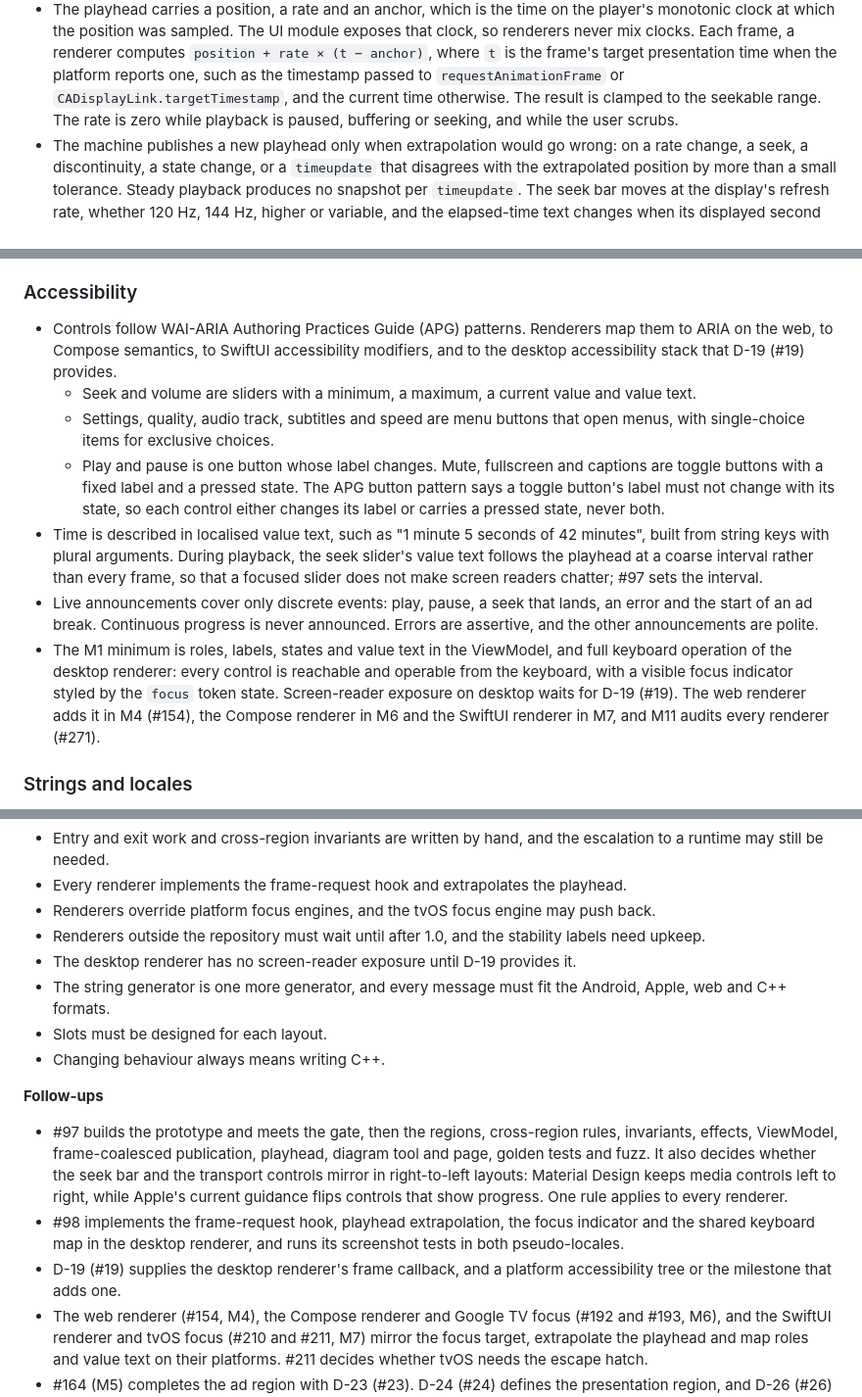
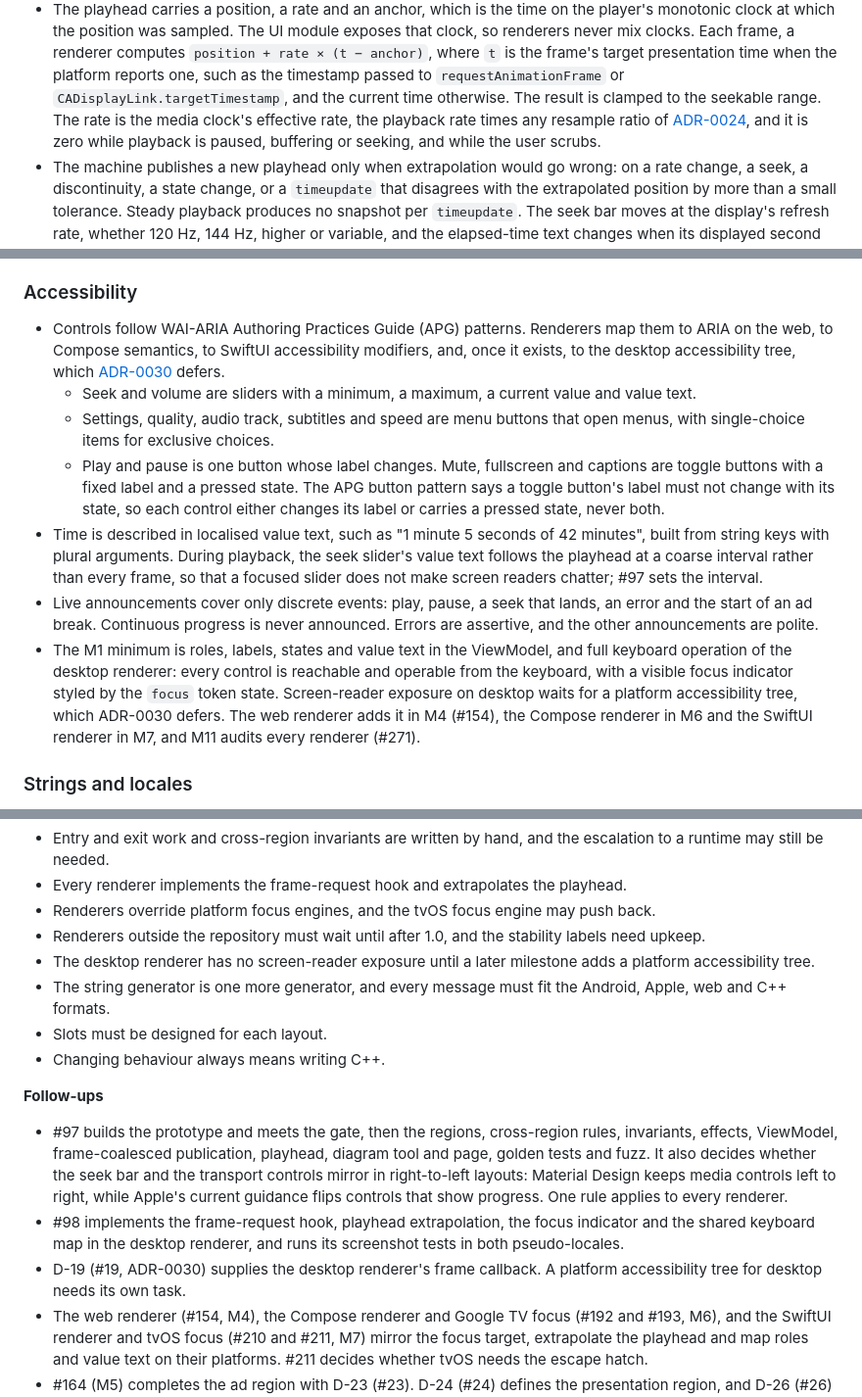
Before and after one commit to LuisAhumadaMartens/alumbra, a Markdown page: docs/adr/0028-headless-ui-state-machine.md, 3 parts joined by grey strips. Shown at 98% size. Drawn GitHub-style.

Commit message:
Correct ADR-0028 desktop accessibility and playhead rate wording
ADR-0028 merged saying D-19 provides a desktop accessibility tree, but
ADR-0030 defers it, so the text now says a later task adds one. The playhead
rate is now the effective media rate, which includes ADR-0024's display-resample
ratio, so extrapolation stays correct when resample is on. Both are wording
corrections made in the ADR-0030 pull request, because the two ADRs landed in
the same review pass.

```diff
--- a/docs/adr/0028-headless-ui-state-machine.md
+++ b/docs/adr/0028-headless-ui-state-machine.md
@@ -241,7 +241,8 @@ Rules for the ViewModel:
   the position was sampled. The UI module exposes that clock, so renderers never mix clocks. Each frame, a renderer
   computes `position + rate × (t − anchor)`, where `t` is the frame's target presentation time when the platform
   reports one, such as the timestamp passed to `requestAnimationFrame` or `CADisplayLink.targetTimestamp`, and the
-  current time otherwise. The result is clamped to the seekable range. The rate is zero while playback is paused,
+  current time otherwise. The result is clamped to the seekable range. The rate is the media clock's effective rate, the playback rate times
+  any resample ratio of [ADR-0024](0024-media-clock-and-av-sync.md), and it is zero while playback is paused,
   buffering or seeking, and while the user scrubs.
 - The machine publishes a new playhead only when extrapolation would go wrong: on a rate change, a seek, a
   discontinuity, a state change, or a `timeupdate` that disagrees with the extrapolated position by more than a
@@ -288,8 +289,8 @@ Rules for the ViewModel:
 ### Accessibility
 
 - Controls follow WAI-ARIA Authoring Practices Guide (APG) patterns. Renderers map them to ARIA on the web, to
-  Compose semantics, to SwiftUI accessibility modifiers, and to the desktop accessibility stack that D-19 (#19)
-  provides.
+  Compose semantics, to SwiftUI accessibility modifiers, and, once it exists, to the desktop accessibility tree, which
+  [ADR-0030](0030-desktop-graphics-audio-and-ui-renderer.md) defers.
   - Seek and volume are sliders with a minimum, a maximum, a current value and value text.
   - Settings, quality, audio track, subtitles and speed are menu buttons that open menus, with single-choice items
     for exclusive choices.
@@ -303,7 +304,7 @@ Rules for the ViewModel:
   break. Continuous progress is never announced. Errors are assertive, and the other announcements are polite.
 - The M1 minimum is roles, labels, states and value text in the ViewModel, and full keyboard operation of the
   desktop renderer: every control is reachable and operable from the keyboard, with a visible focus indicator
-  styled by the `focus` token state. Screen-reader exposure on desktop waits for D-19 (#19). The web renderer adds
+  styled by the `focus` token state. Screen-reader exposure on desktop waits for a platform accessibility tree, which ADR-0030 defers. The web renderer adds
   it in M4 (#154), the Compose renderer in M6 and the SwiftUI renderer in M7, and M11 audits every renderer (#271).
 
 ### Strings and locales
@@ -370,7 +371,7 @@ The issue's proposal is also corrected in three places:
 - Every renderer implements the frame-request hook and extrapolates the playhead.
 - Renderers override platform focus engines, and the tvOS focus engine may push back.
 - Renderers outside the repository must wait until after 1.0, and the stability labels need upkeep.
-- The desktop renderer has no screen-reader exposure until D-19 provides it.
+- The desktop renderer has no screen-reader exposure until a later milestone adds a platform accessibility tree.
 - The string generator is one more generator, and every message must fit the Android, Apple, web and C++ formats.
 - Slots must be designed for each layout.
 - Changing behaviour always means writing C++.
@@ -383,8 +384,8 @@ The issue's proposal is also corrected in three places:
   every renderer.
 - #98 implements the frame-request hook, playhead extrapolation, the focus indicator and the shared keyboard map in
   the desktop renderer, and runs its screenshot tests in both pseudo-locales.
-- D-19 (#19) supplies the desktop renderer's frame callback, and a platform accessibility tree or the milestone that
-  adds one.
+- D-19 (#19, ADR-0030) supplies the desktop renderer's frame callback. A platform accessibility tree for desktop
+  needs its own task.
 - The web renderer (#154, M4), the Compose renderer and Google TV focus (#192 and #193, M6), and the SwiftUI
   renderer and tvOS focus (#210 and #211, M7) mirror the focus target, extrapolate the playhead and map roles and
   value text on their platforms. #211 decides whether tvOS needs the escape hatch.
```
